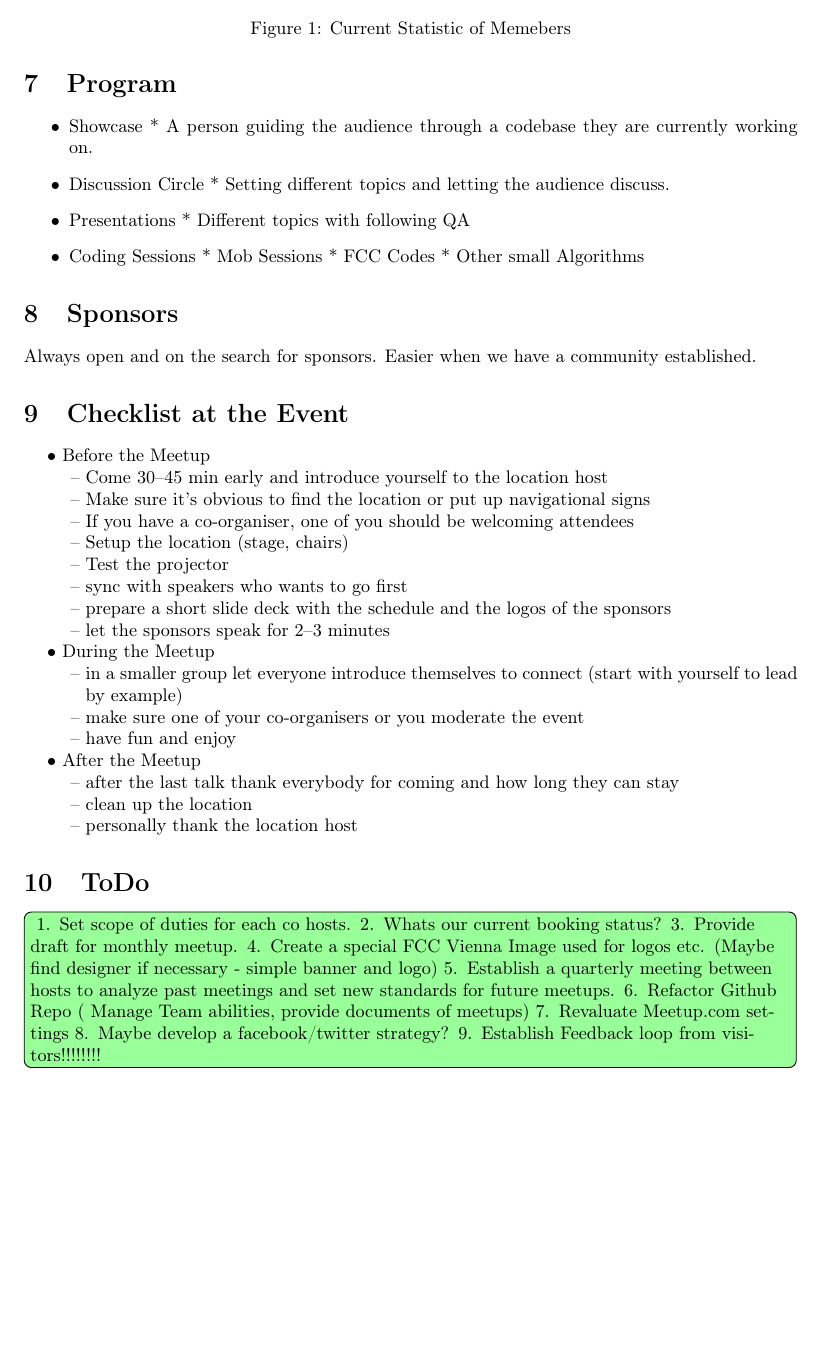
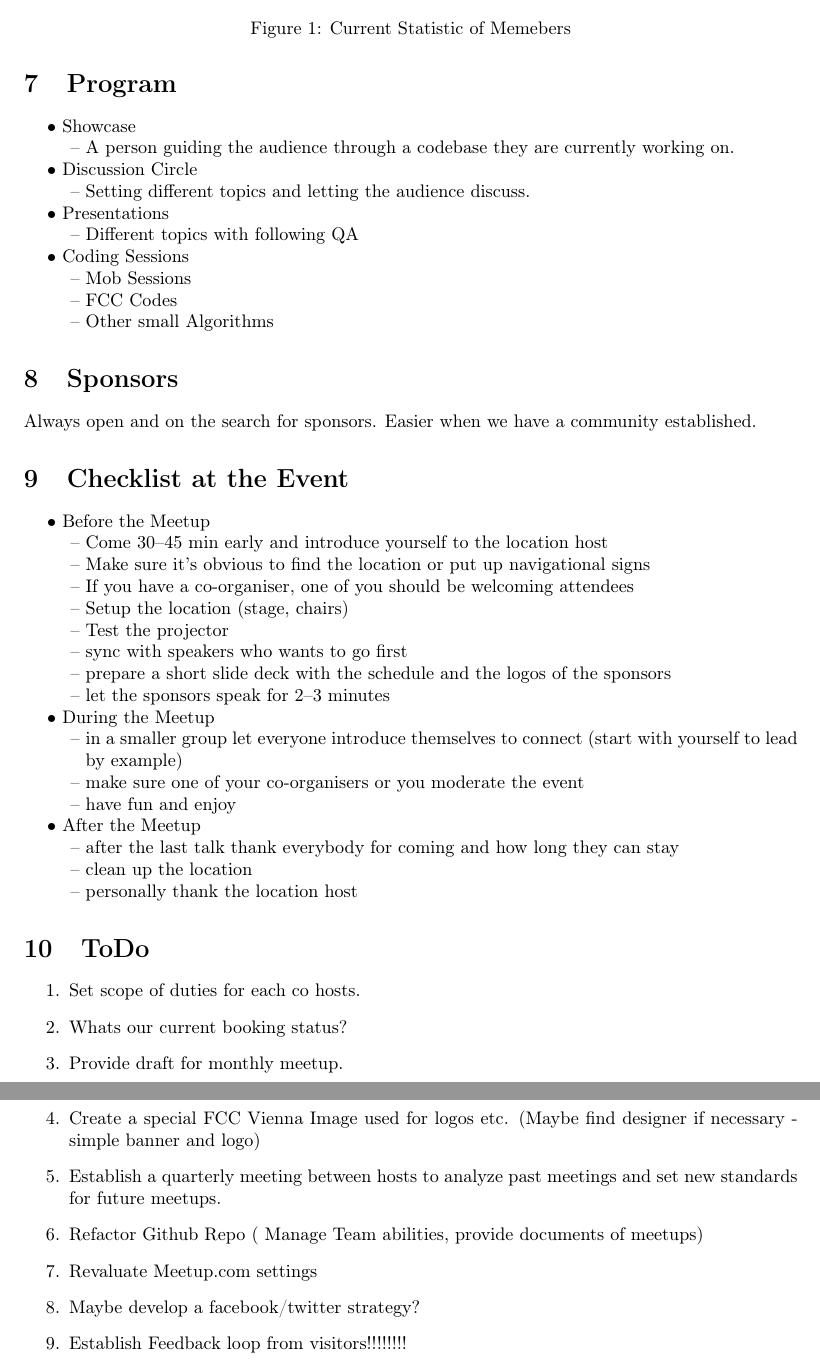
Before and after one commit to Createdd/writingLaTex, a LaTeX paper (docs/FCC.tex): part of page 2 of 3 before the commit and two parts of pages 2 and 3 of 3 after it, the two joined at a grey line, cut so that both start at the same text, the shorter picture padded with empty space. Compiled offline with pdfLaTeX.

Commit message:
update text

```diff
--- a/docs/FCC.tex
+++ b/docs/FCC.tex
@@ -60,18 +60,18 @@ FCC - Programming, web development enthusiasts from beginner to expert.
 \end{itemize}
 
 \section{Program}
-\begin{itemize}
-\item Showcase
-    * A person guiding the audience through a codebase they are currently working on.
-\item Discussion Circle
-    * Setting different topics and letting the audience discuss.
-\item Presentations
-    * Different topics with following QA
-\item Coding Sessions
-    * Mob Sessions
-    * FCC Codes
-    * Other small Algorithms
-\end{itemize}
+\begin{easylist}
+& Showcase
+  && A person guiding the audience through a codebase they are currently working on.
+& Discussion Circle
+  && Setting different topics and letting the audience discuss.
+& Presentations
+  && Different topics with following QA
+& Coding Sessions
+  && Mob Sessions
+  && FCC Codes
+  && Other small Algorithms
+\end{easylist}
 
 \section{Sponsors}
 Always open and on the search for sponsors. Easier when we have a community established.
@@ -107,18 +106,19 @@ Always open and on the search for sponsors. Easier when we have a community esta
 \end{figure}
 
 \section{ToDo}
+\begin{enumerate}
+\item Set scope of duties for each co hosts.
+\item Whats our current booking status?
+\item Provide draft for monthly meetup.
+\item Create a special FCC Vienna Image used for logos etc. (Maybe find designer if necessary - simple banner and logo)
+\item Establish a quarterly meeting between hosts to analyze past meetings and set new standards for future meetups.
+\item Refactor Github Repo ( Manage Team abilities, provide documents of meetups)
+\item Revaluate Meetup.com settings
+\item Maybe develop a facebook/twitter strategy?
+\item Establish Feedback loop from visitors!!!!!!!!
+\end{enumerate}
 
-\todo[inline, color=green!40]{
-1. Set scope of duties for each co hosts.
-2. Whats our current booking status?
-3. Provide draft for monthly meetup.
-4. Create a special FCC Vienna Image used for logos etc. (Maybe find designer if necessary - simple banner and logo)
-5. Establish a quarterly meeting between hosts to analyze past meetings and set new standards for future meetups.
-6. Refactor Github Repo ( Manage Team abilities, provide documents of meetups)
-7. Revaluate Meetup.com settings
-8. Maybe develop a facebook/twitter strategy?
-9. Establish Feedback loop from visitors!!!!!!!!
-}
+
 
 \section{Ideas for the Meetup in February}
 \begin{easylist}
```
Also changed, not shown: docs/FCC.pdf, docs/FCC.tex (1 more changed lines), 5 other files.
